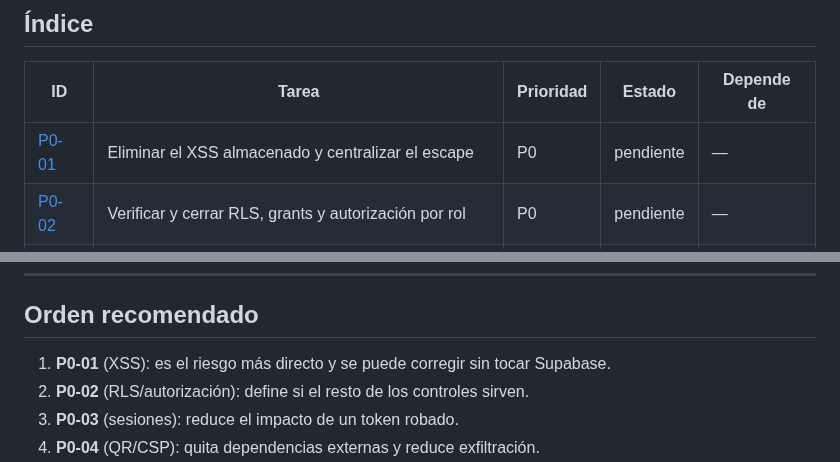
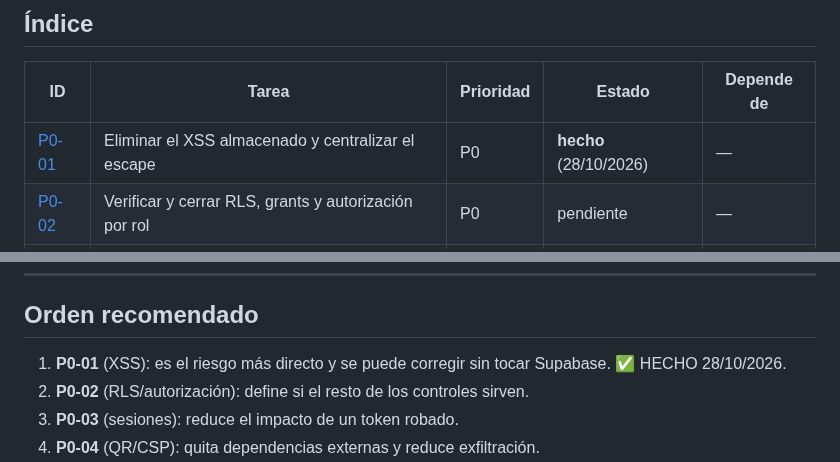
Before and after one commit to afvelis/nitroacceso, a Markdown page: tareas/README.md, 2 parts joined by grey strips. Rendered like a GitHub page.

Commit message:
docs: P0-01 hecho en el índice del backlog

```diff
--- a/tareas/README.md
+++ b/tareas/README.md
@@ -56,7 +56,7 @@ Usa [PLANTILLA.md](PLANTILLA.md) para crear tareas nuevas. No renombres los IDs
 
 | ID | Tarea | Prioridad | Estado | Depende de |
 |---|---|---|---|---|
-| [P0-01](P0-01-xss-escape.md) | Eliminar el XSS almacenado y centralizar el escape | P0 | pendiente | — |
+| [P0-01](P0-01-xss-escape.md) | Eliminar el XSS almacenado y centralizar el escape | P0 | **hecho** (28/10/2026) | — |
 | [P0-02](P0-02-rls-autorizacion.md) | Verificar y cerrar RLS, grants y autorización por rol | P0 | pendiente | — |
 | [P0-03](P0-03-login-sesiones.md) | Endurecer PIN, rate limit, tokens y bloqueo de sesión | P0 | pendiente | — |
 | [P0-04](P0-04-qr-csp-dependencias.md) | QR local, dependencias vendorizadas y CSP | P0 | pendiente | — |
@@ -73,7 +73,7 @@ Usa [PLANTILLA.md](PLANTILLA.md) para crear tareas nuevas. No renombres los IDs
 
 ## Orden recomendado
 
-1. **P0-01** (XSS): es el riesgo más directo y se puede corregir sin tocar Supabase.
+1. **P0-01** (XSS): es el riesgo más directo y se puede corregir sin tocar Supabase. ✅ HECHO 28/10/2026.
 2. **P0-02** (RLS/autorización): define si el resto de los controles sirven.
 3. **P0-03** (sesiones): reduce el impacto de un token robado.
 4. **P0-04** (QR/CSP): quita dependencias externas y reduce exfiltración.
```
